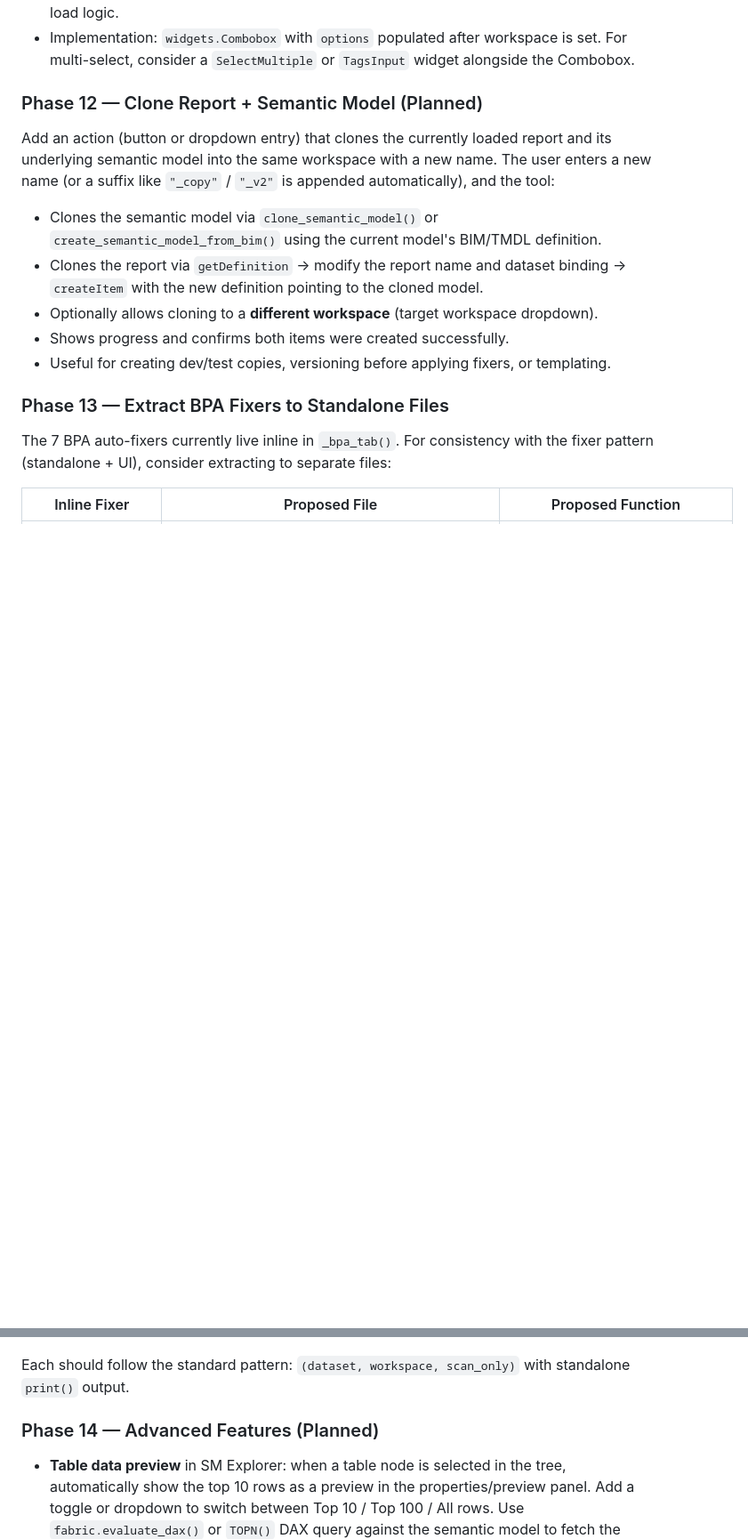
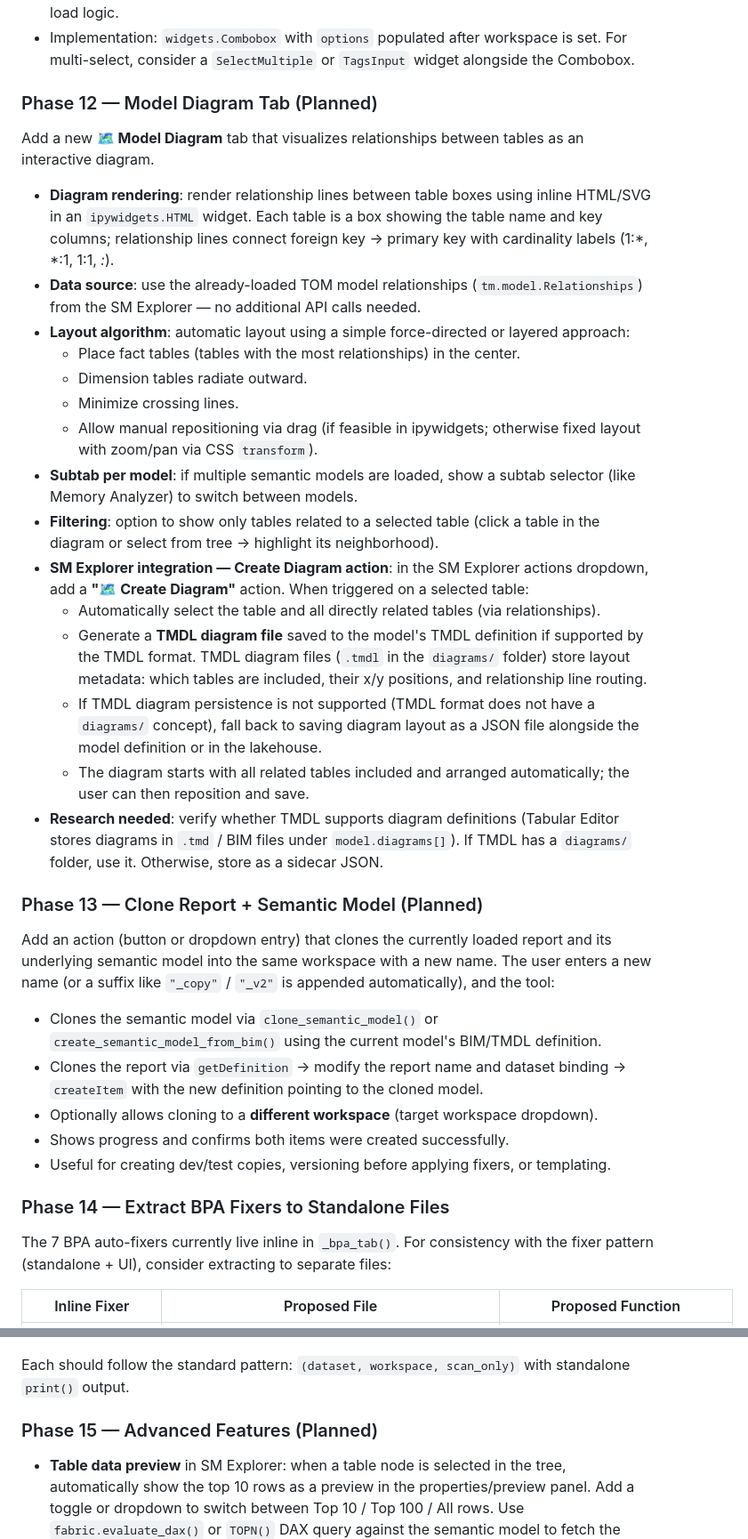
Before and after one commit to KornAlexander/pbi_fixer, a Markdown page: PLAN.md, 2 parts joined by grey strips. Shown at 89% size. GitHub-like rendering; blank space fills up the shorter version.

Commit message:
Add Phase 12: Model Diagram tab with TMDL diagram support, renumber phases 13-17

```diff
--- a/PLAN.md
+++ b/PLAN.md
@@ -344,7 +344,27 @@ Replace the current free-text-only Report/SM input with a **combo widget** (`wid
 * Deduplicate by display name (case-insensitive), keeping both item types internally for the load logic.
 * Implementation: `widgets.Combobox` with `options` populated after workspace is set. For multi-select, consider a `SelectMultiple` or `TagsInput` widget alongside the Combobox.
 
-### Phase 12 — Clone Report + Semantic Model (Planned)
+### Phase 12 — Model Diagram Tab (Planned)
+
+Add a new **🗺 Model Diagram** tab that visualizes relationships between tables as an interactive diagram.
+
+* **Diagram rendering**: render relationship lines between table boxes using inline HTML/SVG in an `ipywidgets.HTML` widget. Each table is a box showing the table name and key columns; relationship lines connect foreign key → primary key with cardinality labels (1:*, *:1, 1:1, *:*).
+* **Data source**: use the already-loaded TOM model relationships (`tm.model.Relationships`) from the SM Explorer — no additional API calls needed.
+* **Layout algorithm**: automatic layout using a simple force-directed or layered approach:
+  + Place fact tables (tables with the most relationships) in the center.
+  + Dimension tables radiate outward.
+  + Minimize crossing lines.
+  + Allow manual repositioning via drag (if feasible in ipywidgets; otherwise fixed layout with zoom/pan via CSS `transform`).
+* **Subtab per model**: if multiple semantic models are loaded, show a subtab selector (like Memory Analyzer) to switch between models.
+* **Filtering**: option to show only tables related to a selected table (click a table in the diagram or select from tree → highlight its neighborhood).
+* **SM Explorer integration — Create Diagram action**: in the SM Explorer actions dropdown, add a **"🗺 Create Diagram"** action. When triggered on a selected table:
+  + Automatically select the table and all directly related tables (via relationships).
+  + Generate a **TMDL diagram file** saved to the model's TMDL definition if supported by the TMDL format. TMDL diagram files (`.tmdl` in the `diagrams/` folder) store layout metadata: which tables are included, their x/y positions, and relationship line routing.
+  + If TMDL diagram persistence is not supported (TMDL format does not have a `diagrams/` concept), fall back to saving diagram layout as a JSON file alongside the model definition or in the lakehouse.
+  + The diagram starts with all related tables included and arranged automatically; the user can then reposition and save.
+* **Research needed**: verify whether TMDL supports diagram definitions (Tabular Editor stores diagrams in `.tmd` / BIM files under `model.diagrams[]`). If TMDL has a `diagrams/` folder, use it. Otherwise, store as a sidecar JSON.
+
+### Phase 13 — Clone Report + Semantic Model (Planned)
 
 Add an action (button or dropdown entry) that clones the currently loaded report and its underlying semantic model into the same workspace with a new name. The user enters a new name (or a suffix like `"_copy"` / `"_v2"` is appended automatically), and the tool:
 
@@ -354,7 +374,7 @@ Add an action (button or dropdown entry) that clones the currently loaded report
 * Shows progress and confirms both items were created successfully.
 * Useful for creating dev/test copies, versioning before applying fixers, or templating.
 
-### Phase 13 — Extract BPA Fixers to Standalone Files
+### Phase 14 — Extract BPA Fixers to Standalone Files
 
 The 7 BPA auto-fixers currently live inline in `_bpa_tab()`. For consistency with the fixer pattern (standalone + UI), consider extracting to separate files:
 
@@ -370,7 +390,7 @@ The 7 BPA auto-fixers currently live inline in `_bpa_tab()`. For consistency wit
 
 Each should follow the standard pattern: `(dataset, workspace, scan_only)` with standalone `print()` output.
 
-### Phase 14 — Advanced Features (Planned)
+### Phase 15 — Advanced Features (Planned)
 
 * **Table data preview** in SM Explorer: when a table node is selected in the tree, automatically show the top 10 rows as a preview in the properties/preview panel. Add a toggle or dropdown to switch between Top 10 / Top 100 / All rows. Use `fabric.evaluate_dax()` or `TOPN()` DAX query against the semantic model to fetch the data. Render as an HTML table in the properties panel.
 * `read_stats_from_data=True` toggle for Direct Lake models in Memory Analyzer
```
Also changed, not shown: other parts of PLAN.md (+2 -2 lines).
